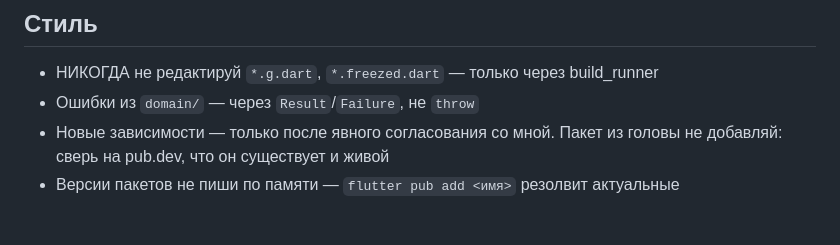
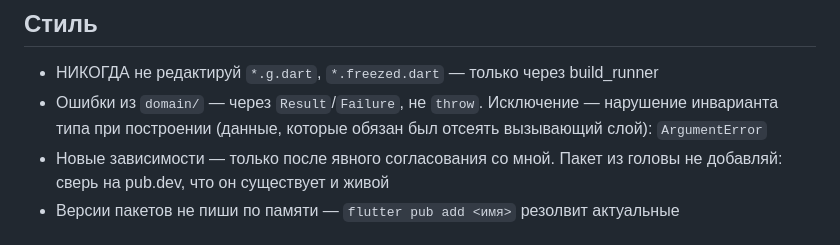
Before and after one commit to Bakdaulet-lab/arcadelingo, a Markdown page: CLAUDE.md, the part around the change. Drawn GitHub-style.

```diff
--- a/CLAUDE.md
+++ b/CLAUDE.md
@@ -29,7 +29,8 @@
 ## Стиль
 
 - НИКОГДА не редактируй `*.g.dart`, `*.freezed.dart` — только через build_runner
-- Ошибки из `domain/` — через `Result`/`Failure`, не `throw`
+- Ошибки из `domain/` — через `Result`/`Failure`, не `throw`. Исключение — нарушение
+  инварианта типа при построении (данные, которые обязан был отсеять вызывающий слой): `ArgumentError`
 - Новые зависимости — только после явного согласования со мной. Пакет из головы не
   добавляй: сверь на pub.dev, что он существует и живой
 - Версии пакетов не пиши по памяти — `flutter pub add <имя>` резолвит актуальные
```
Also changed, not shown: docs/dev/tasks.md (+5 -1 lines).
